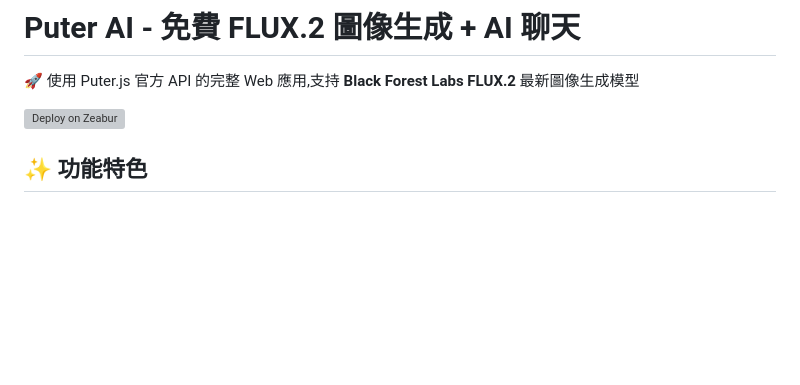
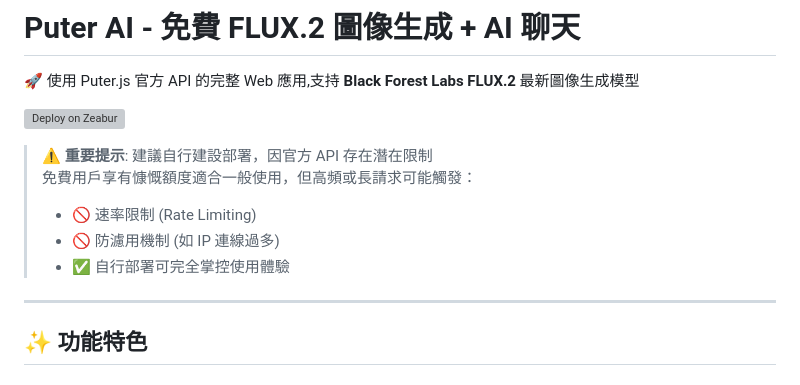
Before and after one commit to kinai9661/Puter, a Markdown page: README.md, the part around the change. GitHub-like rendering; blank space fills up the shorter version; grey boxes are pictures that could not be loaded.

Commit message:
加入官方 API 限制說明與自行建設建議

```diff
--- a/README.md
+++ b/README.md
@@ -3,6 +3,14 @@
 🚀 使用 Puter.js 官方 API 的完整 Web 應用,支持 **Black Forest Labs FLUX.2** 最新圖像生成模型
 
 [![Deploy on Zeabur](https://zeabur.com/button.svg)](https://zeabur.com)
+
+> ⚠️ **重要提示**: 建議自行建設部署，因官方 API 存在潛在限制
+> 免費用戶享有慷慨額度適合一般使用，但高頻或長請求可能觸發：
+> - 🚫 速率限制 (Rate Limiting)
+> - 🚫 防濾用機制 (如 IP 連線過多)
+> - ✅ 自行部署可完全掌控使用體驗
+
+---
 
 ## ✨ 功能特色
 
```
